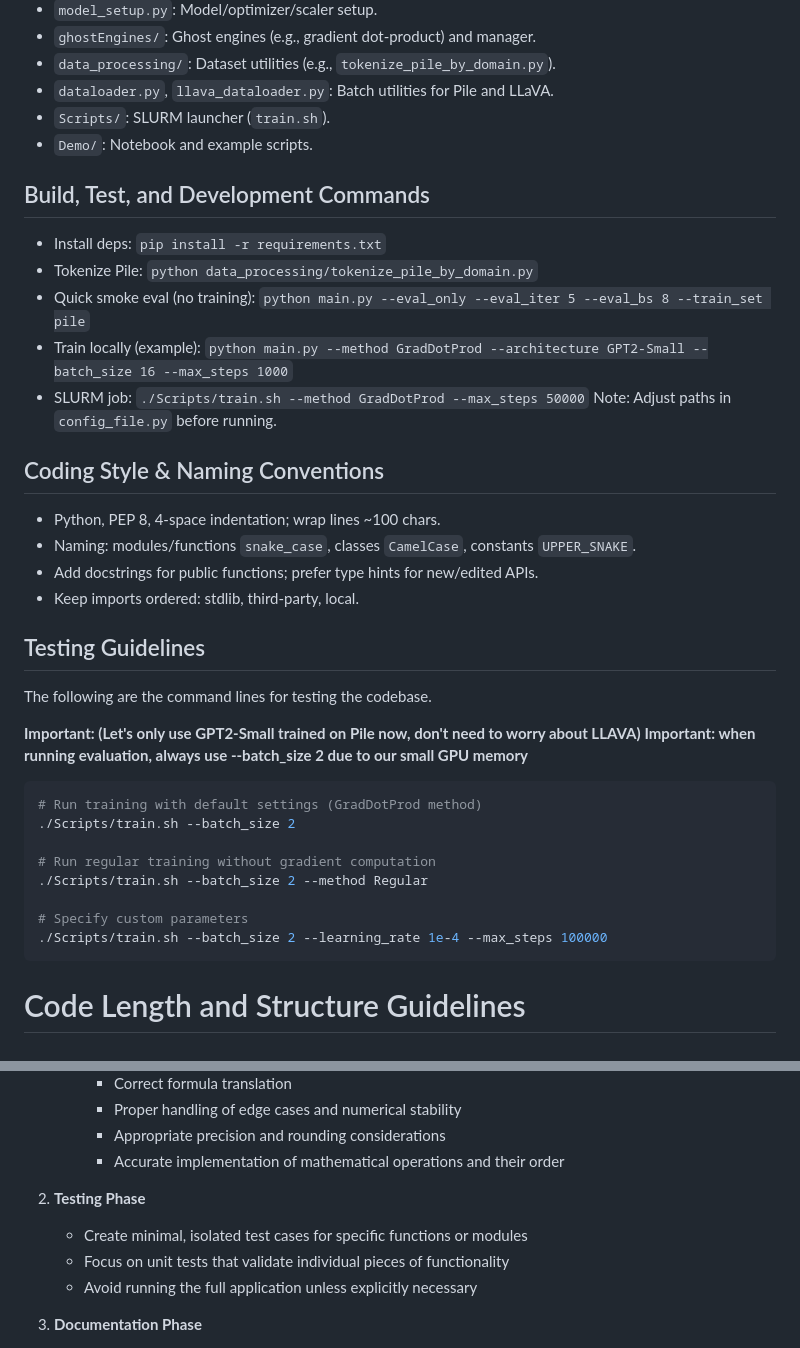
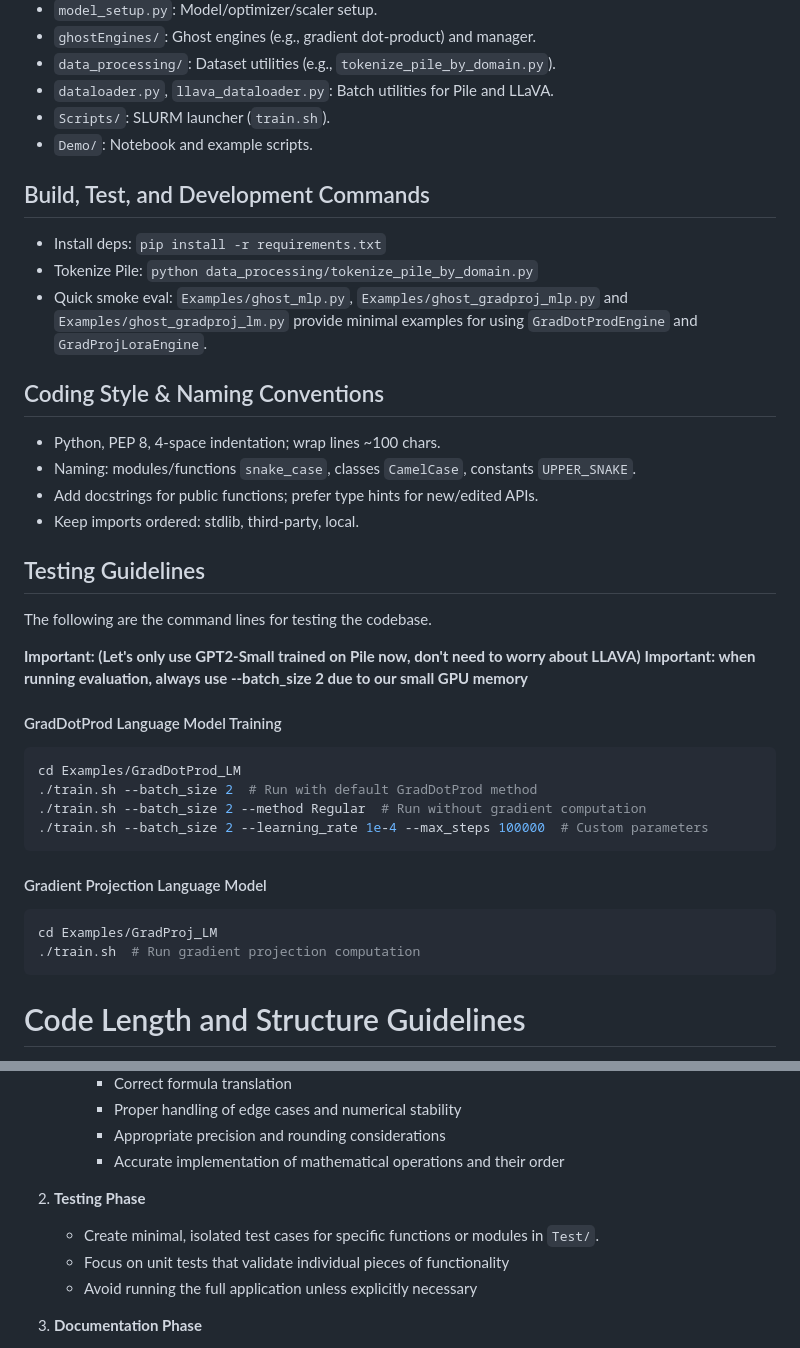
Before and after one commit to Jiachen-T-Wang/GhostSuite, a Markdown page: AGENTS.md, 2 parts joined by grey strips. Drawn GitHub-style.

Commit message:
Update AGENTS.md instructions

````diff
--- a/AGENTS.md
+++ b/AGENTS.md
@@ -11,14 +11,12 @@
 - `Scripts/`: SLURM launcher (`train.sh`).
 - `Demo/`: Notebook and example scripts.
 
+
 ## Build, Test, and Development Commands
 - Install deps: `pip install -r requirements.txt`
 - Tokenize Pile: `python data_processing/tokenize_pile_by_domain.py`
-- Quick smoke eval (no training): `python main.py --eval_only --eval_iter 5 --eval_bs 8 --train_set pile`
-- Train locally (example):
-  `python main.py --method GradDotProd --architecture GPT2-Small --batch_size 16 --max_steps 1000`
-- SLURM job: `./Scripts/train.sh --method GradDotProd --max_steps 50000`
-Note: Adjust paths in `config_file.py` before running.
+- Quick smoke eval: `Examples/ghost_mlp.py`, `Examples/ghost_gradproj_mlp.py` and `Examples/ghost_gradproj_lm.py` provide minimal examples for using `GradDotProdEngine` and `GradProjLoraEngine`.
+
 
 ## Coding Style & Naming Conventions
 - Python, PEP 8, 4-space indentation; wrap lines ~100 chars.
@@ -26,21 +24,26 @@ Note: Adjust paths in `config_file.py` before running.
 - Add docstrings for public functions; prefer type hints for new/edited APIs.
 - Keep imports ordered: stdlib, third-party, local.
 
+
 ## Testing Guidelines
 
 The following are the command lines for testing the codebase.
 
 **Important: (Let's only use GPT2-Small trained on Pile now, don't need to worry about LLAVA)**
 **Important: when running evaluation, always use --batch_size 2 due to our small GPU memory**
+
+#### GradDotProd Language Model Training
 ```bash
-# Run training with default settings (GradDotProd method)
-./Scripts/train.sh --batch_size 2
+cd Examples/GradDotProd_LM
+./train.sh --batch_size 2  # Run with default GradDotProd method
+./train.sh --batch_size 2 --method Regular  # Run without gradient computation
+./train.sh --batch_size 2 --learning_rate 1e-4 --max_steps 100000  # Custom parameters
+```
 
-# Run regular training without gradient computation
-./Scripts/train.sh --batch_size 2 --method Regular
-
-# Specify custom parameters
-./Scripts/train.sh --batch_size 2 --learning_rate 1e-4 --max_steps 100000
+#### Gradient Projection Language Model
+```bash
+cd Examples/GradProj_LM
+./train.sh  # Run gradient projection computation
 ```
 
 # Code Length and Structure Guidelines
@@ -68,7 +71,7 @@ The following are the command lines for testing the codebase.
      - Accurate implementation of mathematical operations and their order
 
 2. **Testing Phase**
-   - Create minimal, isolated test cases for specific functions or modules
+   - Create minimal, isolated test cases for specific functions or modules in `Test/`.
    - Focus on unit tests that validate individual pieces of functionality
    - Avoid running the full application unless explicitly necessary
 
````
